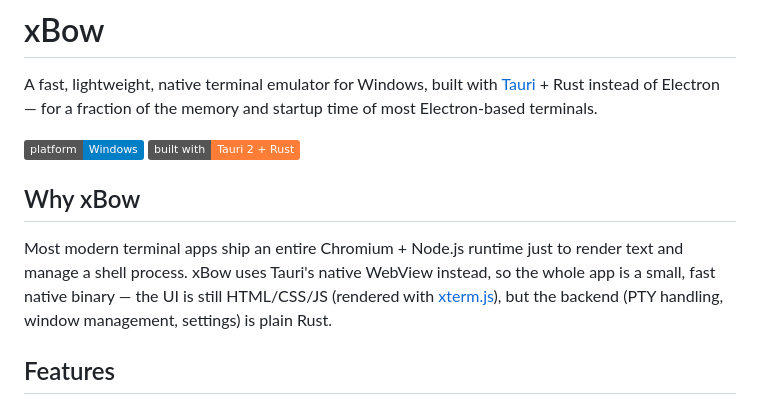
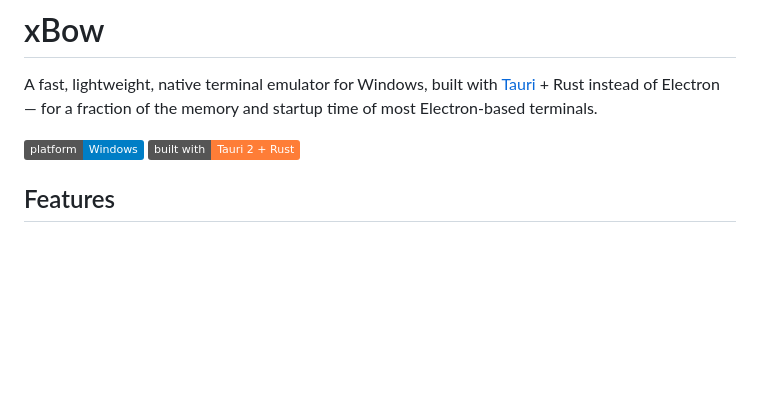
Before and after one commit to Parsaaaw/xBowTerminal, a Markdown page: README.md, the part around the change. GitHub-like rendering; badges without logos; blank space fills up the shorter version.

Commit message:
Remove 'Why xBow' section from README
Removed the 'Why xBow' section to streamline the README.

```diff
--- a/README.md
+++ b/README.md
@@ -5,9 +5,6 @@ A fast, lightweight, native terminal emulator for Windows, built with [Tauri](ht
 ![platform](https://img.shields.io/badge/platform-Windows-blue)
 ![built with](https://img.shields.io/badge/built%20with-Tauri%202%20%2B%20Rust-orange)
 
-## Why xBow
-
-Most modern terminal apps ship an entire Chromium + Node.js runtime just to render text and manage a shell process. xBow uses Tauri's native WebView instead, so the whole app is a small, fast native binary — the UI is still HTML/CSS/JS (rendered with [xterm.js](https://xtermjs.org/)), but the backend (PTY handling, window management, settings) is plain Rust.
 
 ## Features
 
```
